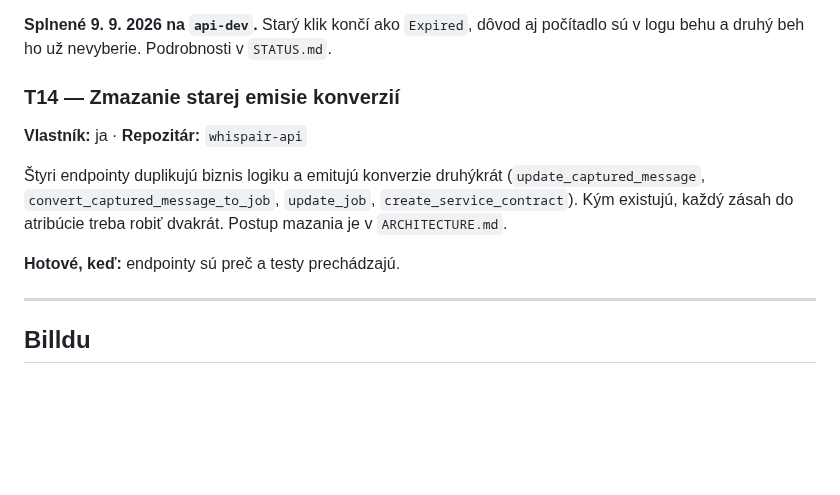
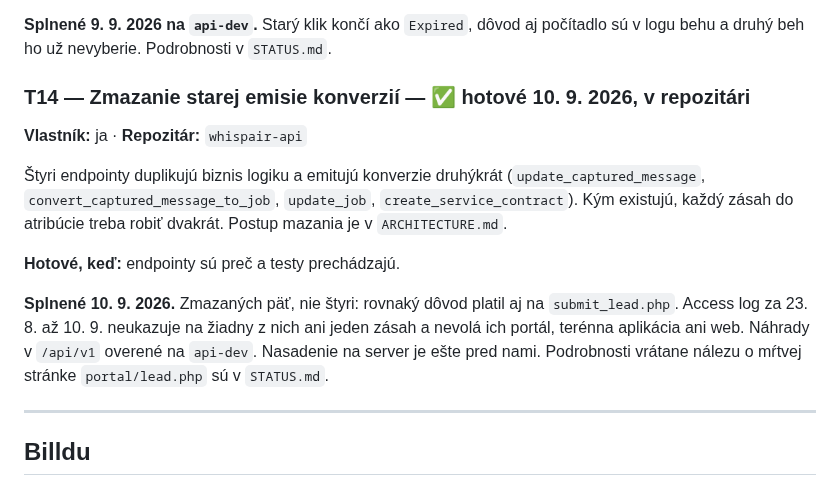
Before and after one commit to Leadris/filthyfilter, a Markdown page: docs/BACKLOG.md, the part around the change. Rendered like a GitHub page; blank space fills up the shorter version.

```diff
--- a/docs/BACKLOG.md
+++ b/docs/BACKLOG.md
@@ -185,7 +185,7 @@ behu, nie v tichu.
 **Splnené 9. 9. 2026 na `api-dev`.** Starý klik končí ako `Expired`, dôvod aj
 počítadlo sú v logu behu a druhý beh ho už nevyberie. Podrobnosti v `STATUS.md`.
 
-### T14 — Zmazanie starej emisie konverzií
+### T14 — Zmazanie starej emisie konverzií — ✅ hotové 10. 9. 2026, v repozitári
 **Vlastník:** ja · **Repozitár:** `whispair-api`
 
 Štyri endpointy duplikujú biznis logiku a emitujú konverzie druhýkrát
@@ -194,6 +194,12 @@ počítadlo sú v logu behu a druhý beh ho už nevyberie. Podrobnosti v `STATUS
 dvakrát. Postup mazania je v `ARCHITECTURE.md`.
 
 **Hotové, keď:** endpointy sú preč a testy prechádzajú.
+
+**Splnené 10. 9. 2026.** Zmazaných päť, nie štyri: rovnaký dôvod platil aj na
+`submit_lead.php`. Access log za 23. 8. až 10. 9. neukazuje na žiadny z nich ani
+jeden zásah a nevolá ich portál, terénna aplikácia ani web. Náhrady v `/api/v1`
+overené na `api-dev`. Nasadenie na server je ešte pred nami. Podrobnosti vrátane
+nálezu o mŕtvej stránke `portal/lead.php` sú v `STATUS.md`.
 
 ---
 
```
Also changed, not shown: docs/STATUS.md (+41 -1 lines).
